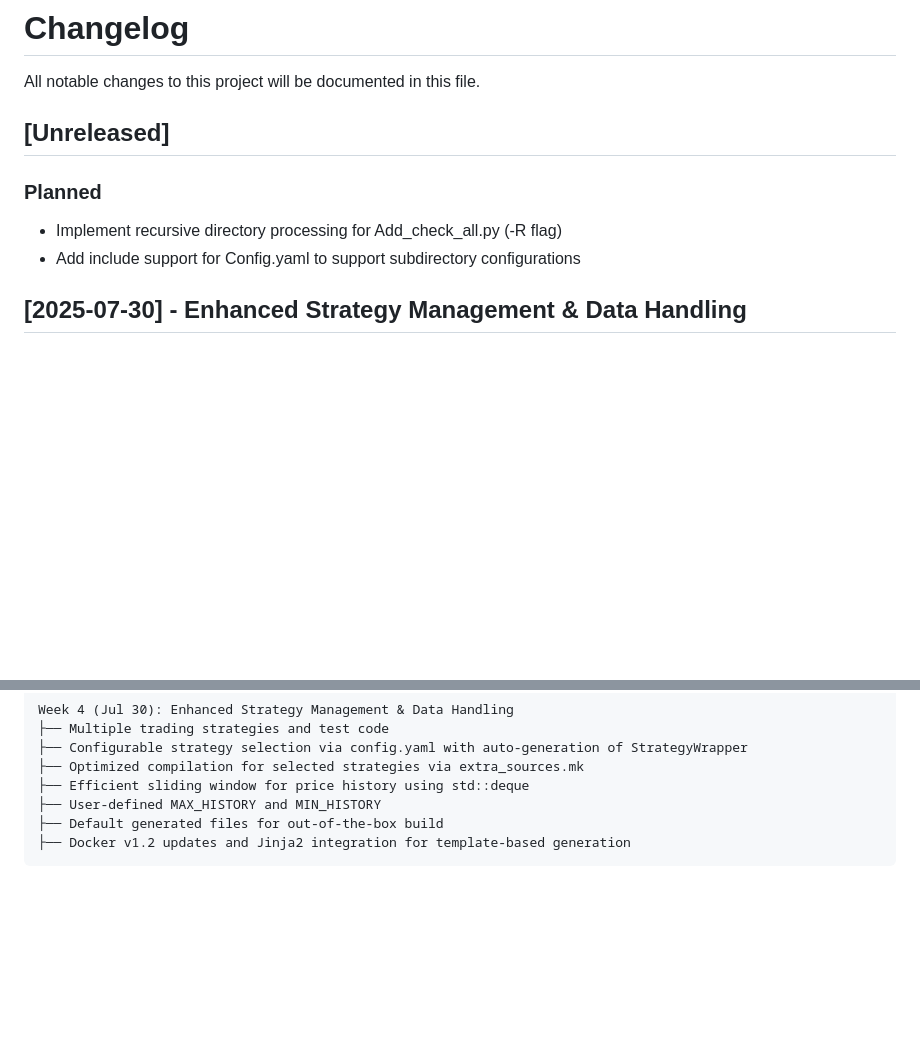
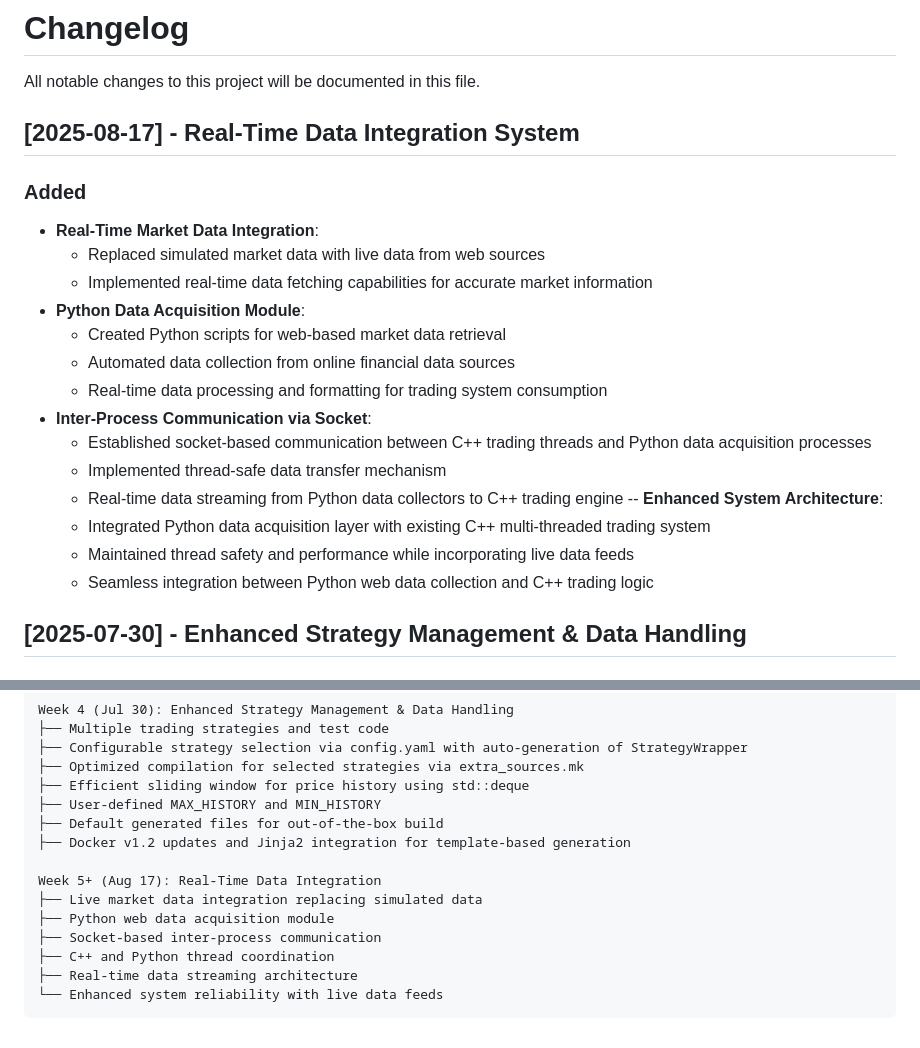
Before and after one commit to Celia2024-bit/TradeSystem, a Markdown page: CHANGELOG.md, 2 parts joined by grey strips. Drawn GitHub-style; blank space fills up the shorter version.

````diff
--- a/CHANGELOG.md
+++ b/CHANGELOG.md
@@ -2,12 +2,26 @@
 
 All notable changes to this project will be documented in this file.
 
-## [Unreleased]
 
-### Planned
+## [2025-08-17] - Real-Time Data Integration System
 
-- Implement recursive directory processing for Add_check_all.py (-R flag)
-- Add include support for Config.yaml to support subdirectory configurations
+### Added
+
+- **Real-Time Market Data Integration**:
+  - Replaced simulated market data with live data from web sources
+  - Implemented real-time data fetching capabilities for accurate market information
+- **Python Data Acquisition Module**:
+  - Created Python scripts for web-based market data retrieval
+  - Automated data collection from online financial data sources
+  - Real-time data processing and formatting for trading system consumption
+- **Inter-Process Communication via Socket**:
+  - Established socket-based communication between C++ trading threads and Python data acquisition processes
+  - Implemented thread-safe data transfer mechanism
+  - Real-time data streaming from Python data collectors to C++ trading engine
+-- **Enhanced System Architecture**:
+  - Integrated Python data acquisition layer with existing C++ multi-threaded trading system
+  - Maintained thread safety and performance while incorporating live data feeds
+  - Seamless integration between Python web data collection and C++ trading logic
 
 ## [2025-07-30] - Enhanced Strategy Management & Data Handling
 
@@ -320,4 +334,12 @@ Week 4 (Jul 30): Enhanced Strategy Management & Data Handling
 ├── User-defined MAX_HISTORY and MIN_HISTORY
 ├── Default generated files for out-of-the-box build
 ├── Docker v1.2 updates and Jinja2 integration for template-based generation
+
+Week 5+ (Aug 17): Real-Time Data Integration
+├── Live market data integration replacing simulated data
+├── Python web data acquisition module
+├── Socket-based inter-process communication
+├── C++ and Python thread coordination
+├── Real-time data streaming architecture
+└── Enhanced system reliability with live data feeds
 ```
````
Also changed, not shown: README.md (+3 -0 lines), docs/architecture_v1.1.md (added, +486 -0 lines).
